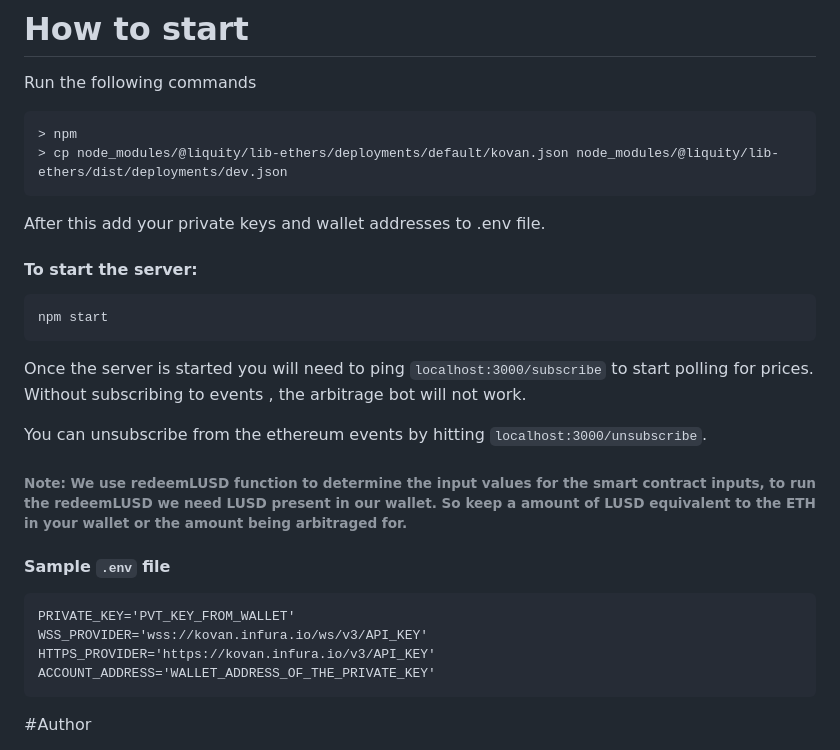
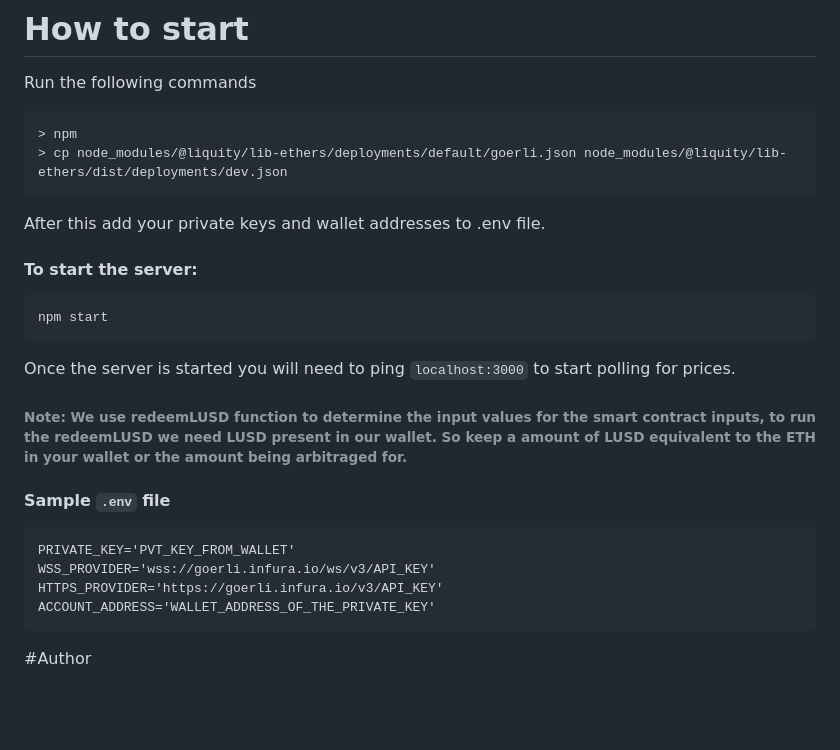
Before and after one commit to taprwhiz/ETH-arbitrage-contract, a Markdown page: README.md, the part around the change. GitHub-like rendering; blank space fills up the shorter version.

````diff
--- a/README.md
+++ b/README.md
@@ -46,7 +46,7 @@ To run the server 24/7 we will need a poller mechanism which will continously mo
 Run the following commands
 ```
 > npm
-> cp node_modules/@liquity/lib-ethers/deployments/default/kovan.json node_modules/@liquity/lib-ethers/dist/deployments/dev.json
+> cp node_modules/@liquity/lib-ethers/deployments/default/goerli.json node_modules/@liquity/lib-ethers/dist/deployments/dev.json
 ```
 
 After this add your private keys and wallet addresses to .env file.
@@ -55,17 +55,15 @@ After this add your private keys and wallet addresses to .env file.
 ```
 npm start
 ```
-Once the server is started you will need to ping `localhost:3000/subscribe` to start polling for prices. Without subscribing to events , the arbitrage bot will not work.
-
-You can unsubscribe from the ethereum events by hitting `localhost:3000/unsubscribe`.
+Once the server is started you will need to ping `localhost:3000` to start polling for prices.
 
 ###### Note: We use redeemLUSD function to determine the input values for the smart contract inputs, to run the redeemLUSD we need LUSD present in our wallet. So keep a amount of LUSD equivalent to the ETH in your wallet or the amount being arbitraged for.
 
 #### Sample `.env` file
 ```
 PRIVATE_KEY='PVT_KEY_FROM_WALLET'
-WSS_PROVIDER='wss://kovan.infura.io/ws/v3/API_KEY'
-HTTPS_PROVIDER='https://kovan.infura.io/v3/API_KEY'
+WSS_PROVIDER='wss://goerli.infura.io/ws/v3/API_KEY'
+HTTPS_PROVIDER='https://goerli.infura.io/v3/API_KEY'
 ACCOUNT_ADDRESS='WALLET_ADDRESS_OF_THE_PRIVATE_KEY'
 ```
 
````
